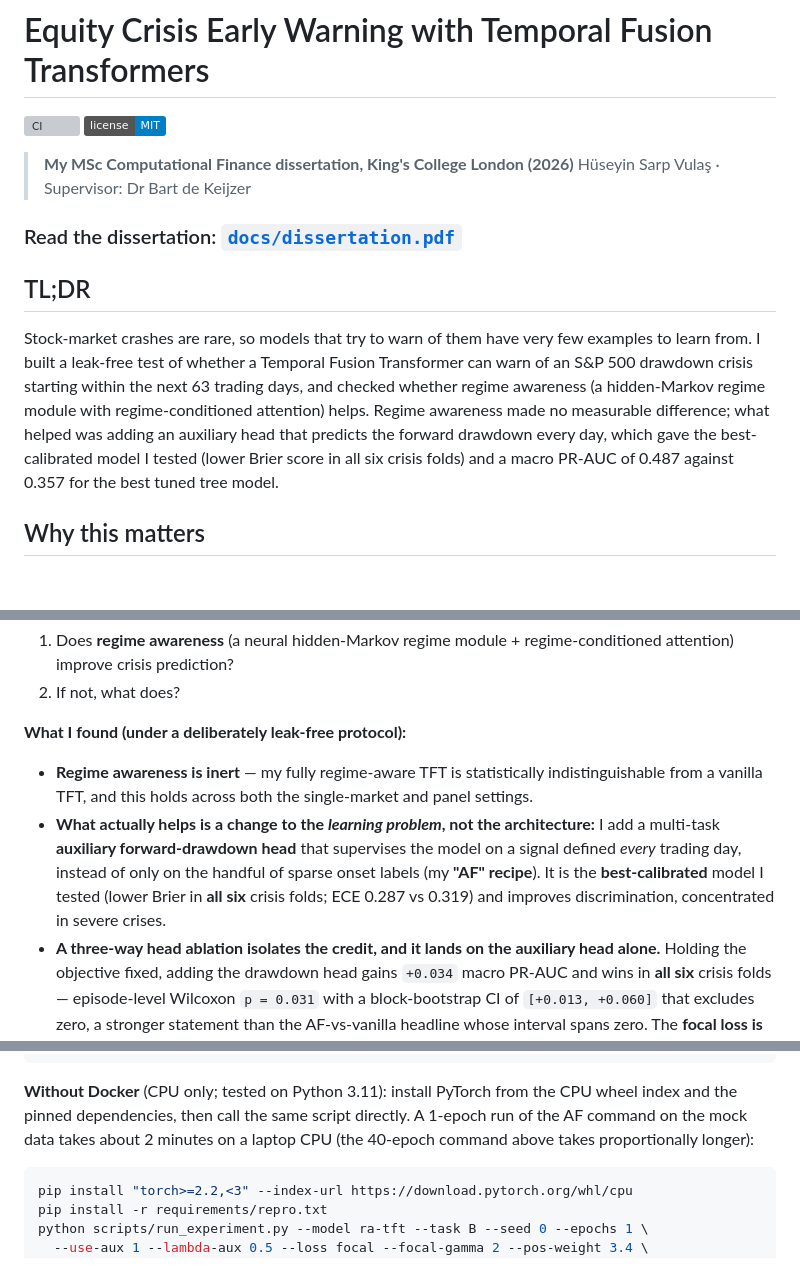
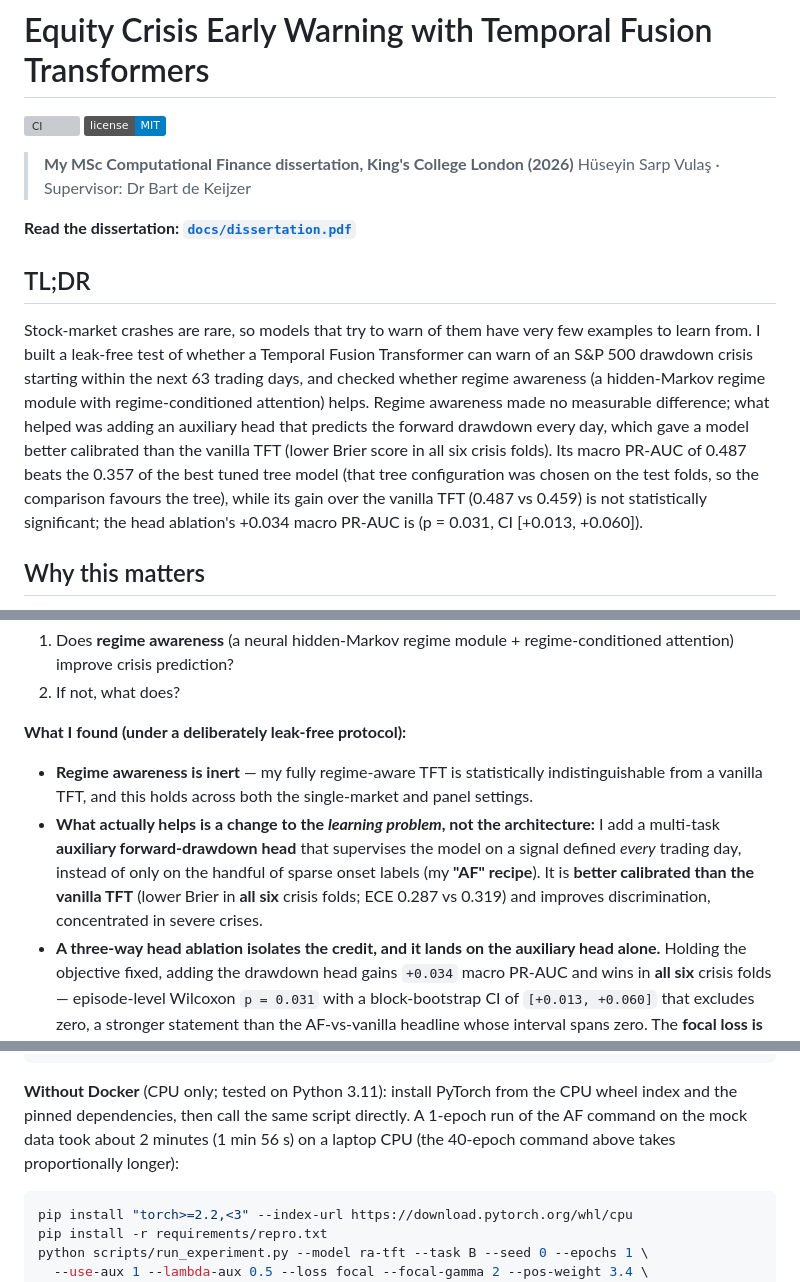
Before and after one commit to sarpvulas/crisis-ews-tft, a Markdown page: README.md, 3 parts joined by grey strips. Rendered like a GitHub page; badges without logos; blank space fills up the shorter version; grey boxes are pictures that could not be loaded.

Commit message:
docs: correct calibration and significance claims, soften mock-data wording
'Best-calibrated' contradicted the dissertation (REG-only has the best Brier).
Add the significance hedge and the test-fold tree selection caveat.

````diff
--- a/README.md
+++ b/README.md
@@ -6,11 +6,11 @@
 > **My MSc Computational Finance dissertation, King's College London (2026)**
 > Hüseyin Sarp Vulaş · Supervisor: Dr Bart de Keijzer
 
-### Read the dissertation: [`docs/dissertation.pdf`](docs/dissertation.pdf)
+**Read the dissertation: [`docs/dissertation.pdf`](docs/dissertation.pdf)**
 
 ## TL;DR
 
-Stock-market crashes are rare, so models that try to warn of them have very few examples to learn from. I built a leak-free test of whether a Temporal Fusion Transformer can warn of an S&P 500 drawdown crisis starting within the next 63 trading days, and checked whether regime awareness (a hidden-Markov regime module with regime-conditioned attention) helps. Regime awareness made no measurable difference; what helped was adding an auxiliary head that predicts the forward drawdown every day, which gave the best-calibrated model I tested (lower Brier score in all six crisis folds) and a macro PR-AUC of 0.487 against 0.357 for the best tuned tree model.
+Stock-market crashes are rare, so models that try to warn of them have very few examples to learn from. I built a leak-free test of whether a Temporal Fusion Transformer can warn of an S&P 500 drawdown crisis starting within the next 63 trading days, and checked whether regime awareness (a hidden-Markov regime module with regime-conditioned attention) helps. Regime awareness made no measurable difference; what helped was adding an auxiliary head that predicts the forward drawdown every day, which gave a model better calibrated than the vanilla TFT (lower Brier score in all six crisis folds). Its macro PR-AUC of 0.487 beats the 0.357 of the best tuned tree model (that tree configuration was chosen on the test folds, so the comparison favours the tree), while its gain over the vanilla TFT (0.487 vs 0.459) is not statistically significant; the head ablation's +0.034 macro PR-AUC is (p = 0.031, CI [+0.013, +0.060]).
 
 ## Why this matters
 
@@ -30,7 +30,7 @@ This is my dissertation project: a leak-free study of deep learning for **equity
 **What I found (under a deliberately leak-free protocol):**
 
 - **Regime awareness is inert** — my fully regime-aware TFT is statistically indistinguishable from a vanilla TFT, and this holds across both the single-market and panel settings.
-- **What actually helps is a change to the *learning problem*, not the architecture:** I add a multi-task **auxiliary forward-drawdown head** that supervises the model on a signal defined *every* trading day, instead of only on the handful of sparse onset labels (my **"AF" recipe**). It is the **best-calibrated** model I tested (lower Brier in **all six** crisis folds; ECE 0.287 vs 0.319) and improves discrimination, concentrated in severe crises.
+- **What actually helps is a change to the *learning problem*, not the architecture:** I add a multi-task **auxiliary forward-drawdown head** that supervises the model on a signal defined *every* trading day, instead of only on the handful of sparse onset labels (my **"AF" recipe**). It is **better calibrated than the vanilla TFT** (lower Brier in **all six** crisis folds; ECE 0.287 vs 0.319) and improves discrimination, concentrated in severe crises.
 - **A three-way head ablation isolates the credit, and it lands on the auxiliary head alone.** Holding the objective fixed, adding the drawdown head gains `+0.034` macro PR-AUC and wins in **all six** crisis folds — episode-level Wilcoxon `p = 0.031` with a block-bootstrap CI of `[+0.013, +0.060]` that excludes zero, a stronger statement than the AF-vs-vanilla headline whose interval spans zero. The **focal loss is inert**: classification-only with focal sits `0.005` *below* the plain-BCE baseline (`p = 1.000`), so reading the recipe as "aux **and** focal" credits an ingredient that does no work. And the classification head **cannot** simply be swapped out — regression-only reaches `0.365` against a `0.336` prevalence baseline, below every configuration that keeps a classifier.
 - My deep models **beat *tuned* trees on the single-market task** (AF 0.487 vs best tuned tree 0.357 macro PR-AUC), and my capacity-matched recipe (**AFv2**) is **competitive with / marginally ahead of XGBoost on a 9-market panel** (0.385 vs 0.373 PR-AUC), which I confirm under a panel walk-forward.
 - My contribution is **methodological as much as architectural**: a reproducible, leak-free evaluation (embargoing, episode-level significance, calibration + usefulness analysis, tuned baselines) that separates a real, transferable improvement from a fashionable but unsupported one.
@@ -186,7 +186,7 @@ docker compose run --rm train \
   --results-dir results --checkpoint-dir checkpoints --device auto
 ```
 
-**Without Docker** (CPU only; tested on Python 3.11): install PyTorch from the CPU wheel index and the pinned dependencies, then call the same script directly. A 1-epoch run of the AF command on the mock data takes about 2 minutes on a laptop CPU (the 40-epoch command above takes proportionally longer):
+**Without Docker** (CPU only; tested on Python 3.11): install PyTorch from the CPU wheel index and the pinned dependencies, then call the same script directly. A 1-epoch run of the AF command on the mock data took about 2 minutes (1 min 56 s) on a laptop CPU (the 40-epoch command above takes proportionally longer):
 
 ```bash
 pip install "torch>=2.2,<3" --index-url https://download.pytorch.org/whl/cpu
````
Also changed, not shown: other parts of README.md (+1 -1 lines).
